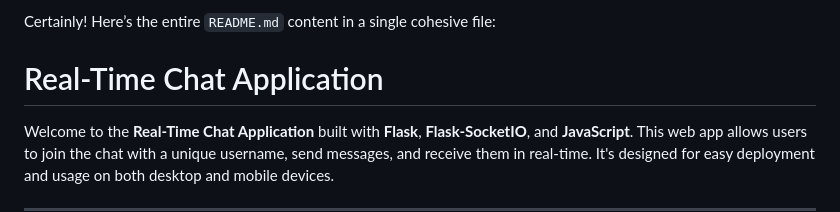
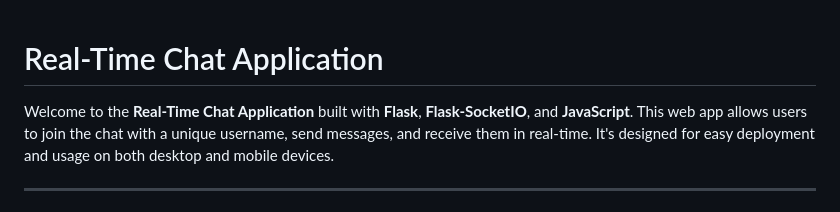
Before and after one commit to EathanHunt84/Chat-App, a Markdown page: README.md, the part around the change. GitHub-like rendering.

```diff
--- a/README.md
+++ b/README.md
@@ -1,4 +1,4 @@
-Certainly! Here’s the entire `README.md` content in a single cohesive file:
+
 
 
 # Real-Time Chat Application
```
